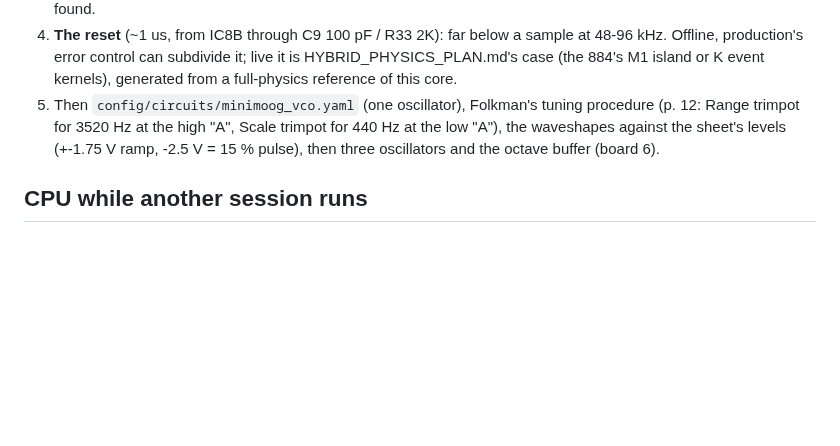
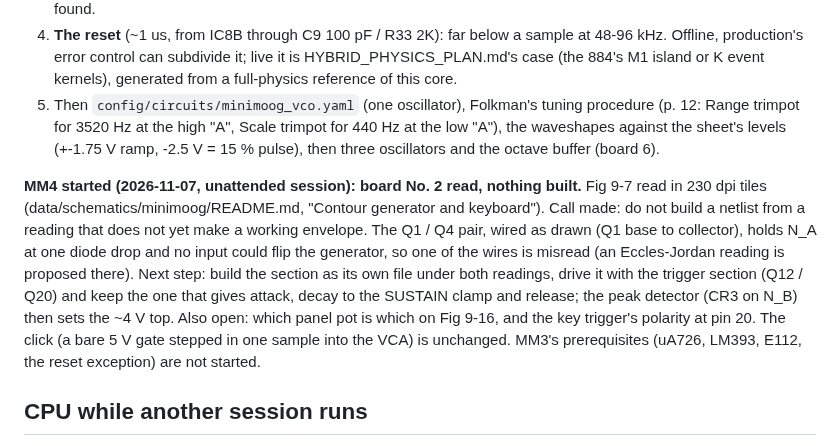
Before and after one commit to markgiroux3141/VST-Experiments, a Markdown page: docs/MINIMOOG_PLAN.md, the part around the change. GitHub-like rendering; blank space fills up the shorter version.

Commit message:
Minimoog MM4: board No. 2 (contour generators, keyboard) read; the plan's status and the open misreading

```diff
--- a/docs/MINIMOOG_PLAN.md
+++ b/docs/MINIMOOG_PLAN.md
@@ -122,6 +122,16 @@ Nothing built. What it needs, in order (each a prerequisite inside this plan, th
    waveshapes against the sheet's levels (+-1.75 V ramp, -2.5 V = 15 % pulse), then three
    oscillators and the octave buffer (board 6).
 
+**MM4 started (2026-11-07, unattended session): board No. 2 read, nothing built.** Fig 9-7 read in 230 dpi tiles
+(data/schematics/minimoog/README.md, "Contour generator and keyboard"). Call made: do not build a netlist from a
+reading that does not yet make a working envelope. The Q1 / Q4 pair, wired as drawn (Q1 base to collector), holds
+N_A at one diode drop and no input could flip the generator, so one of the wires is misread (an Eccles-Jordan
+reading is proposed there). Next step: build the section as its own file under both readings, drive it with the
+trigger section (Q12 / Q20) and keep the one that gives attack, decay to the SUSTAIN clamp and release; the peak
+detector (CR3 on N_B) then sets the ~4 V top. Also open: which panel pot is which on Fig 9-16, and the key
+trigger's polarity at pin 20. The click (a bare 5 V gate stepped in one sample into the VCA) is unchanged.
+MM3's prerequisites (uA726, LM393, E112, the reset exception) are not started.
+
 ## CPU while another session runs
 
 `CARGO_BUILD_JOBS=3`, builds started with `cmd /c start /belownormal /wait /b ...`; one render
```
Also changed, not shown: 1 other file.
